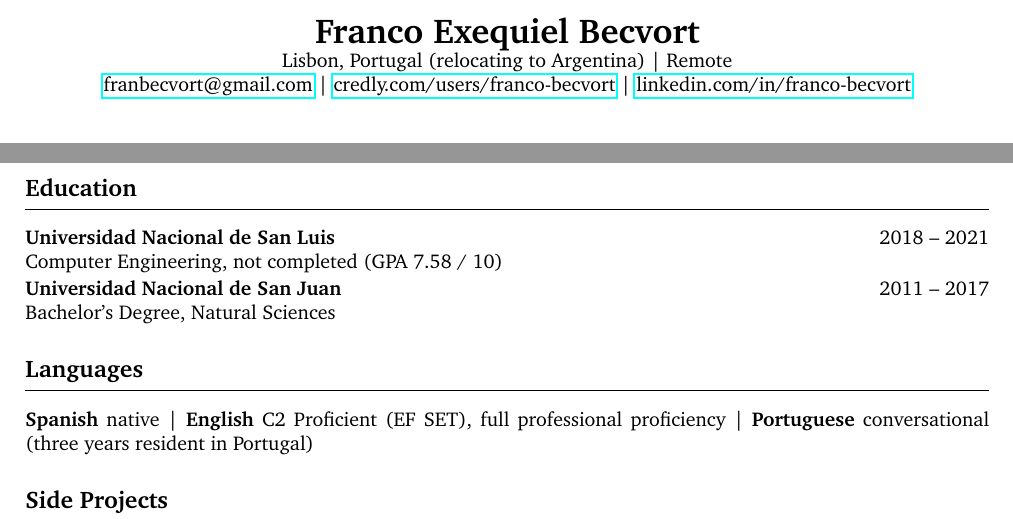
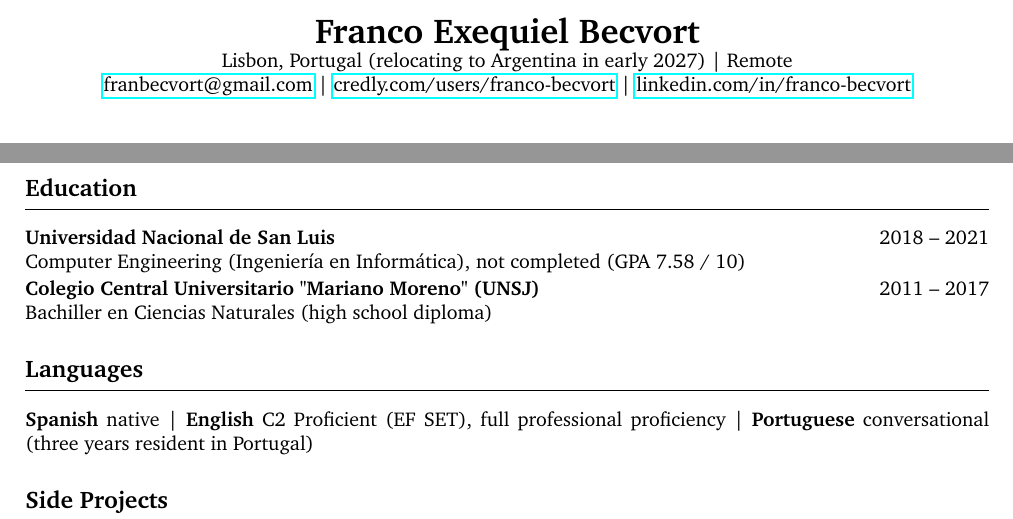
Before and after one commit to franBec/Franco-Exequiel-Becvort-CV, a LaTeX CV (Franco_Exequiel_Becvort_CV.tex): two parts of pages 1 and 2 of 2, joined at a grey line, cut so that both start at the same text. Compiled offline with pdfLaTeX.

Commit message:
fix(cv): correct education entries
The 2011-2017 entry was Colegio Central Universitario "Mariano Moreno"
(UNSJ), a secondary school, not a UNSJ university degree. Use the
official UNSL degree name, Ingenieria en Informatica, and state the
early-2027 relocation in both headers.

```diff
--- a/Franco_Exequiel_Becvort_CV.tex
+++ b/Franco_Exequiel_Becvort_CV.tex
@@ -27,7 +27,7 @@
 % HEADER
 \begin{center}
     {\LARGE\bfseries Franco Exequiel Becvort} \\
-    Lisbon, Portugal (relocating to Argentina) | Remote \\
+    Lisbon, Portugal (relocating to Argentina in early 2027) | Remote \\
     \href{mailto:franbecvort@gmail.com}{franbecvort@gmail.com} |
     \href{https://credly.com/users/franco-becvort}{credly.com/users/franco-becvort} |
     \href{https://linkedin.com/in/franco-becvort}{linkedin.com/in/franco-becvort} \\
@@ -89,9 +89,9 @@ Backend engineer for banking and fintech: Java Spring Boot microservices, identi
 % EDUCATION
 \section{Education}
 \textbf{Universidad Nacional de San Luis} \hfill 2018 -- 2021 \\
-Computer Engineering, not completed (GPA 7.58 / 10) \\[2pt]
-\textbf{Universidad Nacional de San Juan} \hfill 2011 -- 2017 \\
-Bachelor's Degree, Natural Sciences
+Computer Engineering (Ingeniería en Informática), not completed (GPA 7.58 / 10) \\[2pt]
+\textbf{Colegio Central Universitario "Mariano Moreno" (UNSJ)} \hfill 2011 -- 2017 \\
+Bachiller en Ciencias Naturales (high school diploma)
 
 % LANGUAGES
 \section{Languages}
```
Also changed, not shown: Franco_Exequiel_Becvort_CV_ES.tex (+4 -4 lines).
